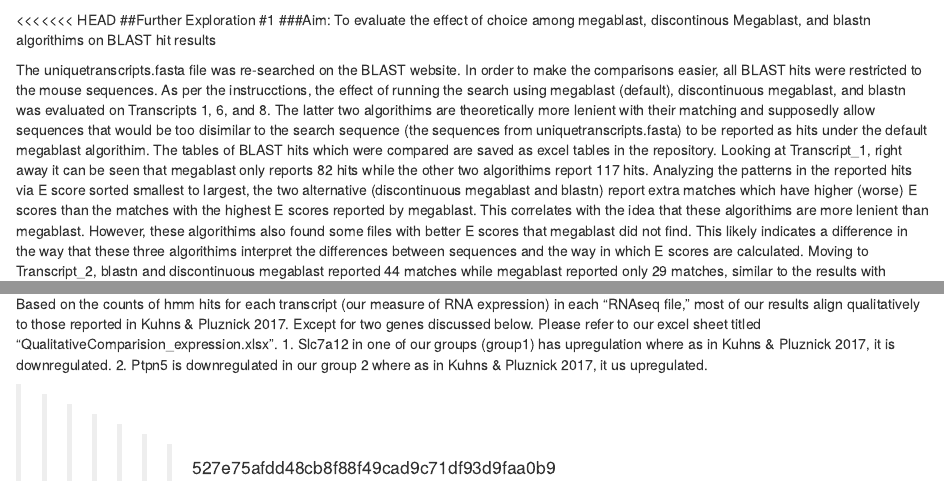
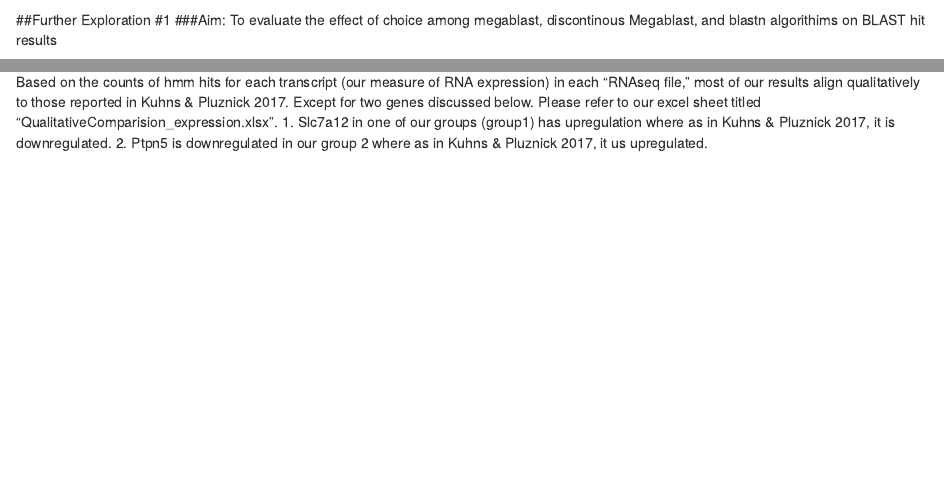
Before and after one commit to Lindsayeg/Bioinformatics_GroupProject_BLS, an R Markdown document (Markdown_GroupProject.Rmd): the page in a window 1100 px wide, from 11980 px down, and a second part further down, joined at a grey line. Rendered offline with R 4.5, knitr and Pandoc, with nearby package versions; some code elsewhere in the file could not run offline.

Commit message:
Merging Further Exploration #1 into markdown file.

````diff
--- a/Markdown_GroupProject.Rmd
+++ b/Markdown_GroupProject.Rmd
@@ -434,7 +434,6 @@ ggplot(data = Obese1_Counts)+geom_bar(aes(x =as.factor(X3), y = X1), stat = "sum
 ggplot(data = Obese2_Counts)+geom_bar(aes(x =as.factor(X3), y = X1), stat = "summary",fun.y = "mean", fill = "black", color = "black") +
   theme_classic() +xlab("Transcript") +ylab("Transcript Counts") + theme(axis.text.x = element_text(angle = 45, hjust = 1))
 ```
-<<<<<<< HEAD
 ##Further Exploration #1
 ###Aim: To evaluate the effect of choice among megablast, discontinous Megablast, and blastn algorithims on BLAST hit results
 
@@ -443,10 +442,7 @@ ggplot(data = Obese2_Counts)+geom_bar(aes(x =as.factor(X3), y = X1), stat = "sum
   Moving to Transcript_2, blastn and discontinuous megablast reported 44 matches while megablast reported only 29 matches, similar to the results with Transcript_1. Once again, the two alternative algorithims found more matches with low E scoes than what megablast found, yet the two alternative algorithims also found extra worse matches that megablast did not find.
   Finally, for Transcript_3, megablast once more reported less total matches (68) than the alternative algorithims reported (both 146). However, while the alternative algorithims once again returned extra matches with higher E scores than the highest E scores returned with Megabalst, the alternative algorithims failed to find extra matches with lower E scores than those reported by Megablast.
   It is  important to note that for all of the transcripts investigated the alternative algorithims report the same E scores and the same number of matches, so they are likly reporting the same sequences as macthes.It is also important to recognize that while all three algorithims find a stretch of matches with E scores of 0, the extra "low E score" matches discussed here either refer to an extension of that string of 0 E score matches or lower E scores in the matches immediately following that string of 0 E score matches. The differences in these E scores could also arise from all of the algorithims finding the same good-match (low E score) sequences but that the different algorthims calculate the E scores differently (or input different values into the E score equation). Thus, while it is apparent that the alternative algorithims report extra sequences which are worse matches to the search sequence than the worst matches reported by megablast, it remains to be seen whether the extra low E scores reported by the alternative algorithims with 2 of the 3 transcripts studied (1 and 2) reflect actual extra good matches found by the alternative algorithims or simply slight differences in the way E scores are calculated among the algorithims.
-=======
 
 Based on the counts of hmm hits for each transcript (our measure of RNA expression) in each "RNAseq file," most of our results align qualitatively to those reported in Kuhns & Pluznick 2017. Except for two genes discussed below. Please refer to our excel sheet titled "QualitativeComparision_expression.xlsx".
 1. Slc7a12 in one of our groups (group1) has upregulation  where as in Kuhns & Pluznick 2017, it is downregulated.
 2. Ptpn5 is downregulated in our group 2 where as in Kuhns & Pluznick 2017, it us upregulated.
-
->>>>>>> 527e75afdd48cb8f88f49cad9c71df93d9faa0b9
````
